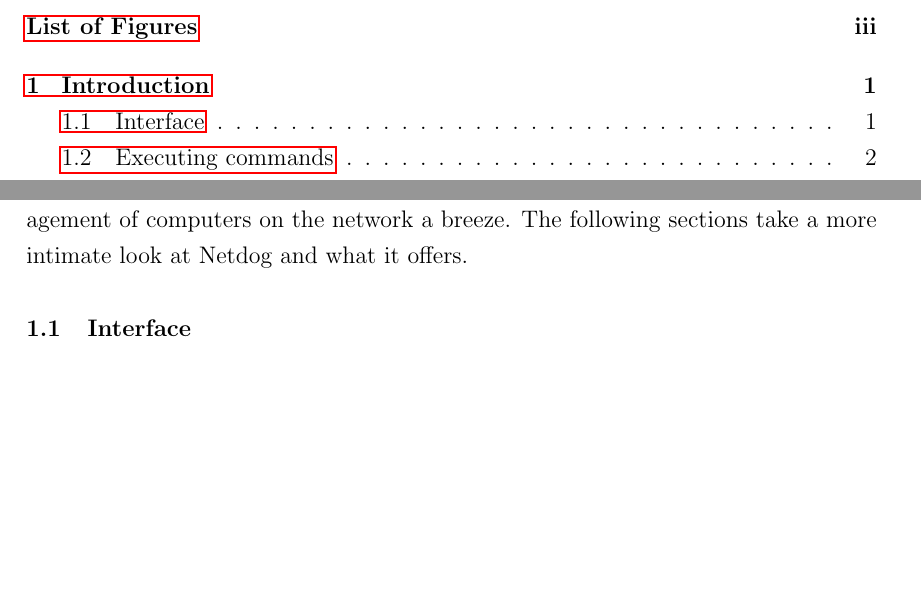
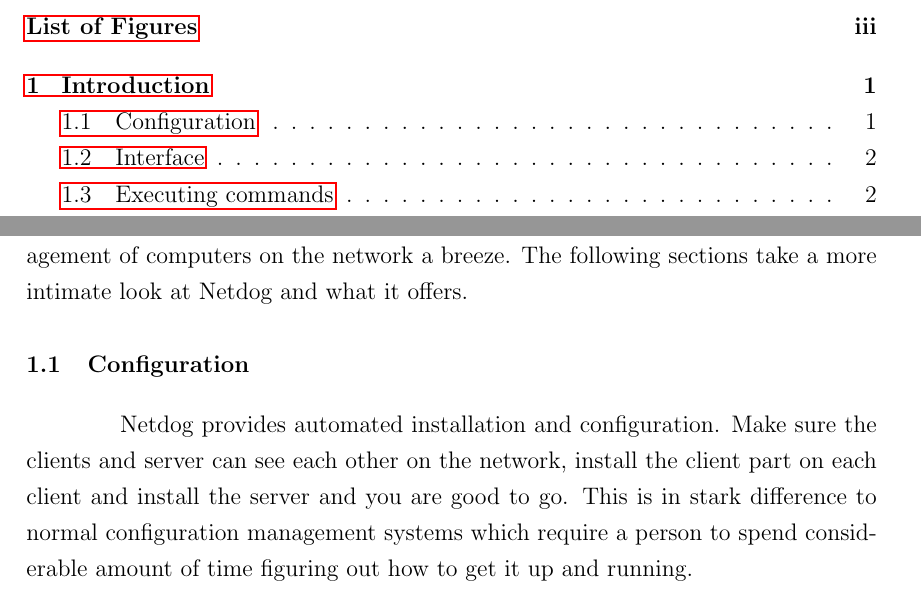
Before and after one commit to karuvally/mca_project_report, a LaTeX thesis (report/master.tex, which reads report/introduction.tex): two parts of pages 4 and 10 of 27 before the commit and two parts of pages 4 and 10 of 28 after it, joined at a grey line, cut so that both start at the same text, the shorter picture padded with empty space. Compiled offline with pdfLaTeX.

Commit message:
added configuration section

```diff
--- a/report/introduction.tex
+++ b/report/introduction.tex
@@ -24,6 +24,14 @@
 equally as important, Netdog provides a number of additional features which
 makes management of computers on the network a breeze. The following sections
 take a more intimate look at Netdog and what it offers.
+
+\section{Configuration}
+
+Netdog provides automated installation and configuration. Make sure the clients
+and server can see each other on the network, install the client part on each
+client and install the server and you are good to go. This is in stark
+difference to normal configuration management systems which require a person to
+spend considerable amount of time figuring out how to get it up and running.
 
 \section{Interface}
 
```
